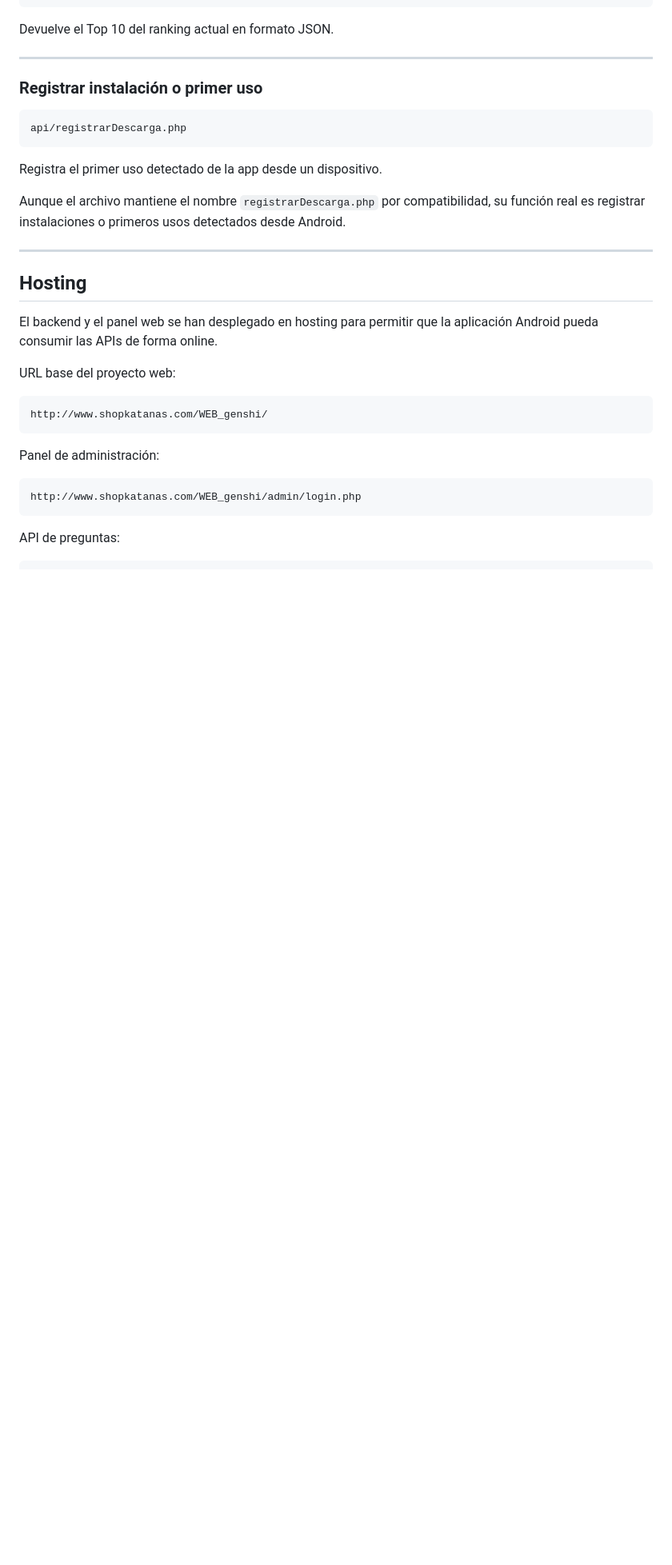
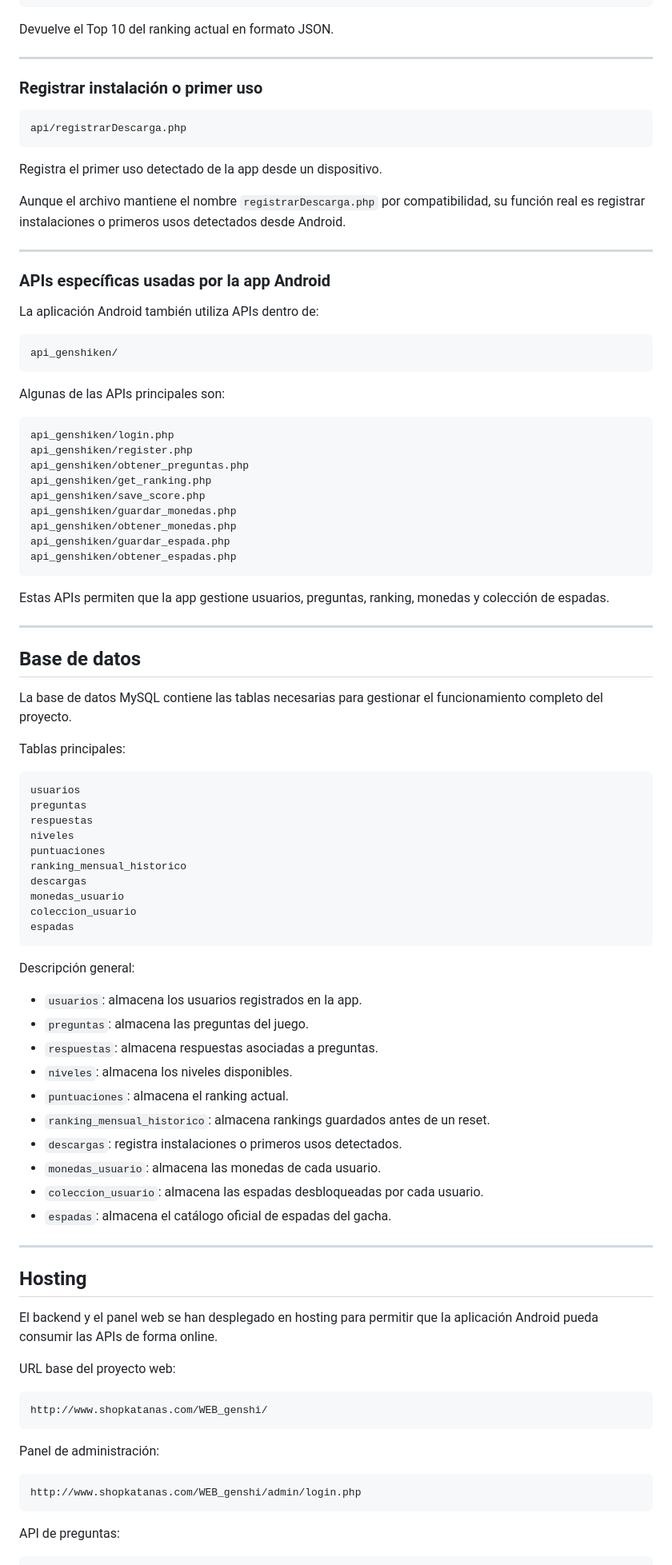
Before and after one commit to HamzaElKha04/Proyecto-Genshiken-Hamza-El-Khattabi, a Markdown page: README.md, the part around one of its changes. Shown at 80% size. Rendered like a GitHub page; blank space fills up the shorter version.

Commit message:
Enhance README with gacha and sword management info
Expanded project details in README to include gacha system and sword management.

````diff
--- a/README.md
+++ b/README.md
@@ -250,6 +354,66 @@ Aunque el archivo mantiene el nombre `registrarDescarga.php` por compatibilidad,
 
 ---
 
+### APIs específicas usadas por la app Android
+
+La aplicación Android también utiliza APIs dentro de:
+
+```text
+api_genshiken/
+```
+
+Algunas de las APIs principales son:
+
+```text
+api_genshiken/login.php
+api_genshiken/register.php
+api_genshiken/obtener_preguntas.php
+api_genshiken/get_ranking.php
+api_genshiken/save_score.php
+api_genshiken/guardar_monedas.php
+api_genshiken/obtener_monedas.php
+api_genshiken/guardar_espada.php
+api_genshiken/obtener_espadas.php
+```
+
+Estas APIs permiten que la app gestione usuarios, preguntas, ranking, monedas y colección de espadas.
+
+---
+
+## Base de datos
+
+La base de datos MySQL contiene las tablas necesarias para gestionar el funcionamiento completo del proyecto.
+
+Tablas principales:
+
+```text
+usuarios
+preguntas
+respuestas
+niveles
+puntuaciones
+ranking_mensual_historico
+descargas
+monedas_usuario
+coleccion_usuario
+espadas
+```
+
+Descripción general:
+
+* `usuarios`: almacena los usuarios registrados en la app.
+* `preguntas`: almacena las preguntas del juego.
+* `respuestas`: almacena respuestas asociadas a preguntas.
+* `niveles`: almacena los niveles disponibles.
+* `puntuaciones`: almacena el ranking actual.
+* `ranking_mensual_historico`: almacena rankings guardados antes de un reset.
+* `descargas`: registra instalaciones o primeros usos detectados.
+* `monedas_usuario`: almacena las monedas de cada usuario.
+* `coleccion_usuario`: almacena las espadas desbloqueadas por cada usuario.
+* `espadas`: almacena el catálogo oficial de espadas del gacha.
+
+---
+
 ## Hosting
 
 El backend y el panel web se han desplegado en hosting para permitir que la aplicación Android pueda consumir las APIs de forma online.
````
Also changed, not shown: other parts of README.md (+169 -18 lines).
